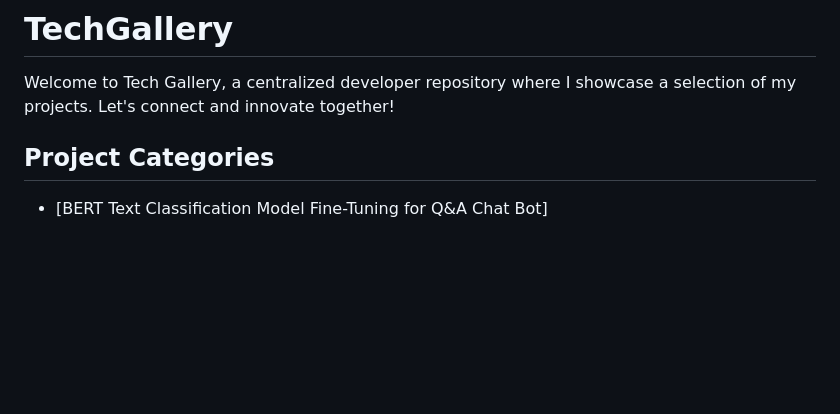
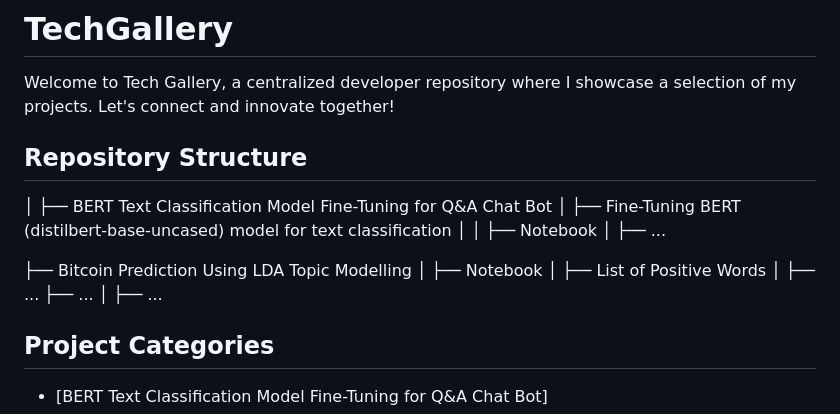
Before and after one commit to Rizi2001/TechGallery, a Markdown page: README.md, the part around the change. GitHub-like rendering; blank space fills up the shorter version.

```diff
--- a/README.md
+++ b/README.md
@@ -1,5 +1,19 @@
 # TechGallery
 Welcome to Tech Gallery, a centralized developer repository where I showcase a selection of my projects. Let's connect and innovate together!
+
+## Repository Structure
+│
+├── BERT Text Classification Model Fine-Tuning for Q&A Chat Bot
+│   ├── Fine-Tuning BERT (distilbert-base-uncased) model for text classification
+│   │   ├── Notebook
+│   ├── ...
+
+├── Bitcoin Prediction Using LDA Topic Modelling
+│   ├── Notebook
+│   ├── List of Positive Words
+│   ├── ...
+├── ...
+│   ├── ...
 
 
 ## Project Categories
```
